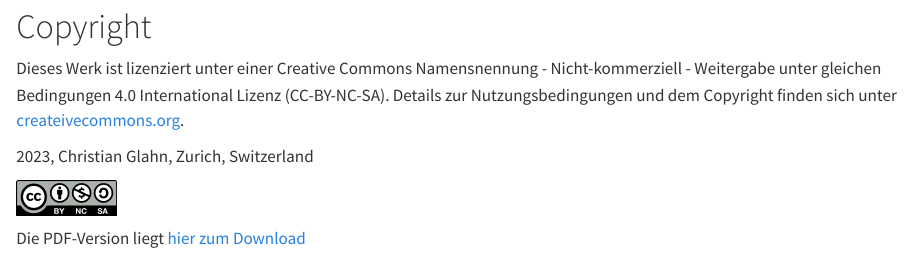
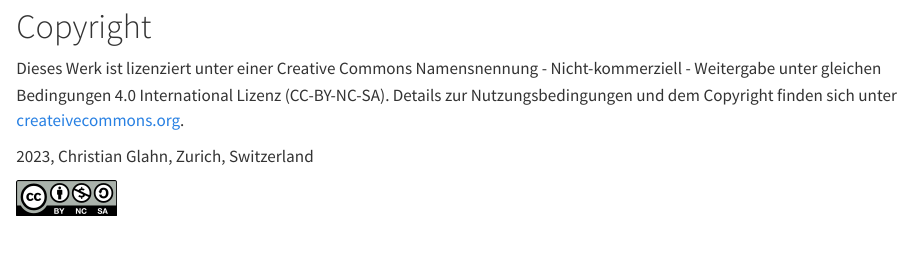
Before and after one commit to dxiai/dxi-r, a Quarto document (index.qmd): the page in a window 1100 px wide, from 110 px down. Rendered offline with R 4.5, knitr and Pandoc in place of Quarto, with nearby package versions.

Commit message:
remove link to stale PDF

```diff
--- a/index.qmd
+++ b/index.qmd
@@ -11,4 +11,4 @@ Dieses Werk ist lizenziert unter einer Creative Commons Namensnennung - Nicht-ko
 [![](kapitel/einleitung/figures/by-nc-sa.png){.unnumbered width=100}](https://creativecommons.org/licenses/by-nc-sa/4.0/deed.de)
 
 
-Die PDF-Version liegt [hier zum Download](https://dxi.ai/dxi-r/Einf%C3%BChrung-in-die-Datenwissenschaft-mit-R.pdf)
+<!-- Die PDF-Version liegt [hier zum Download](https://dxi.ai/dxi-r/Einf%C3%BChrung-in-die-Datenwissenschaft-mit-R.pdf). -->
```
